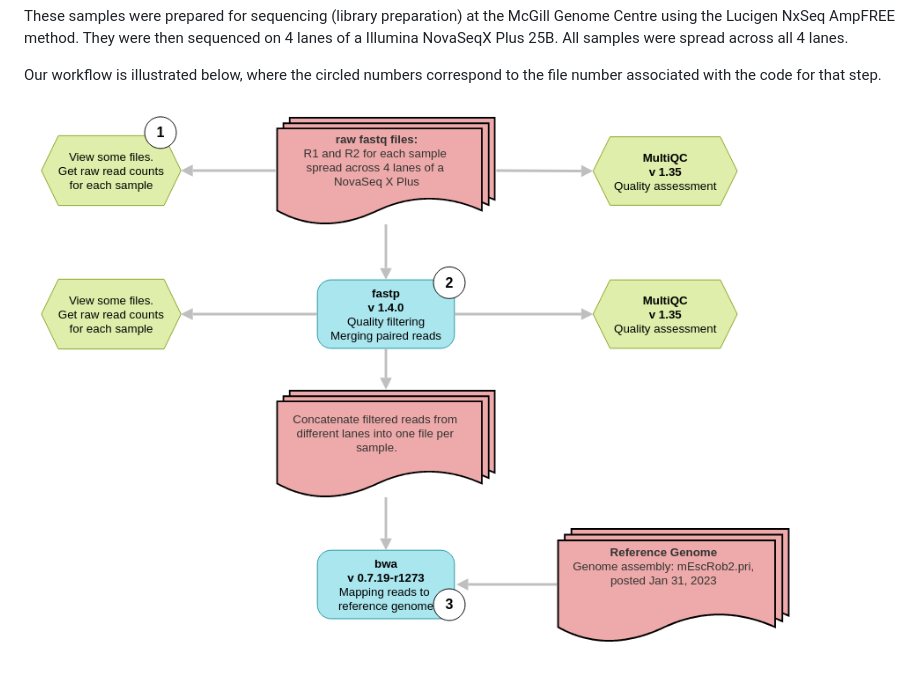
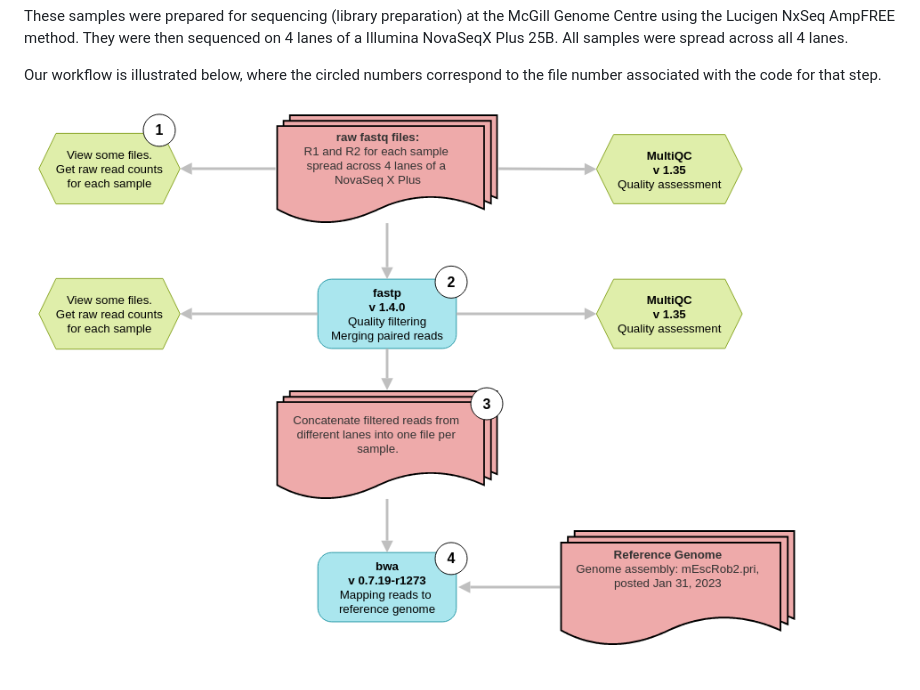
Before and after one commit to timothyfrasier/grey_whale_genomes, a Markdown page: README.md, the part around the change. Rendered like a GitHub page; pictures changed too: figures/workflow.png (deleted), figures/workflow_4.png (added).

Commit message:
Updating figure of workflow

```diff
--- a/README.md
+++ b/README.md
@@ -33,4 +33,4 @@ These samples were prepared for sequencing (library preparation) at the McGill G
 
 Our workflow is illustrated below, where the circled numbers correspond to the file number associated with the code for that step.
 
-![Workflow diagram](figures/workflow.png)
+![Workflow diagram](figures/workflow_4.png)
```
